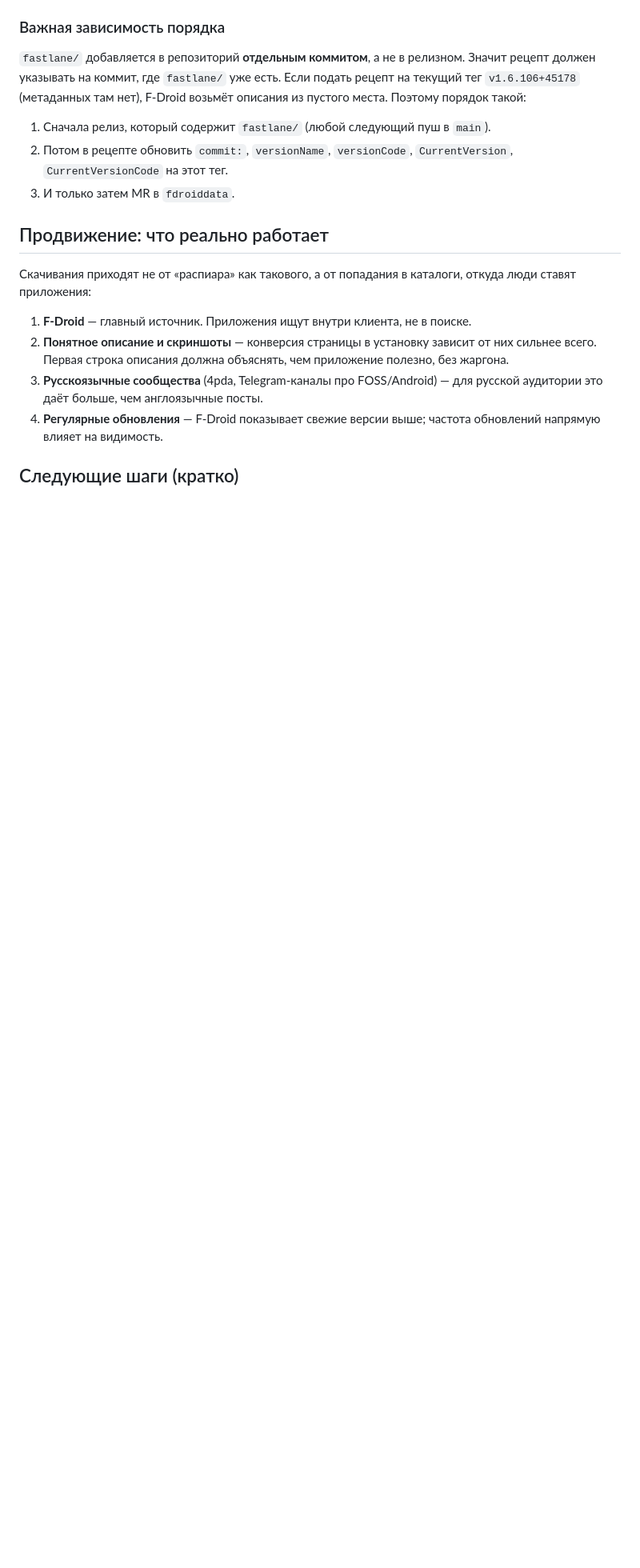
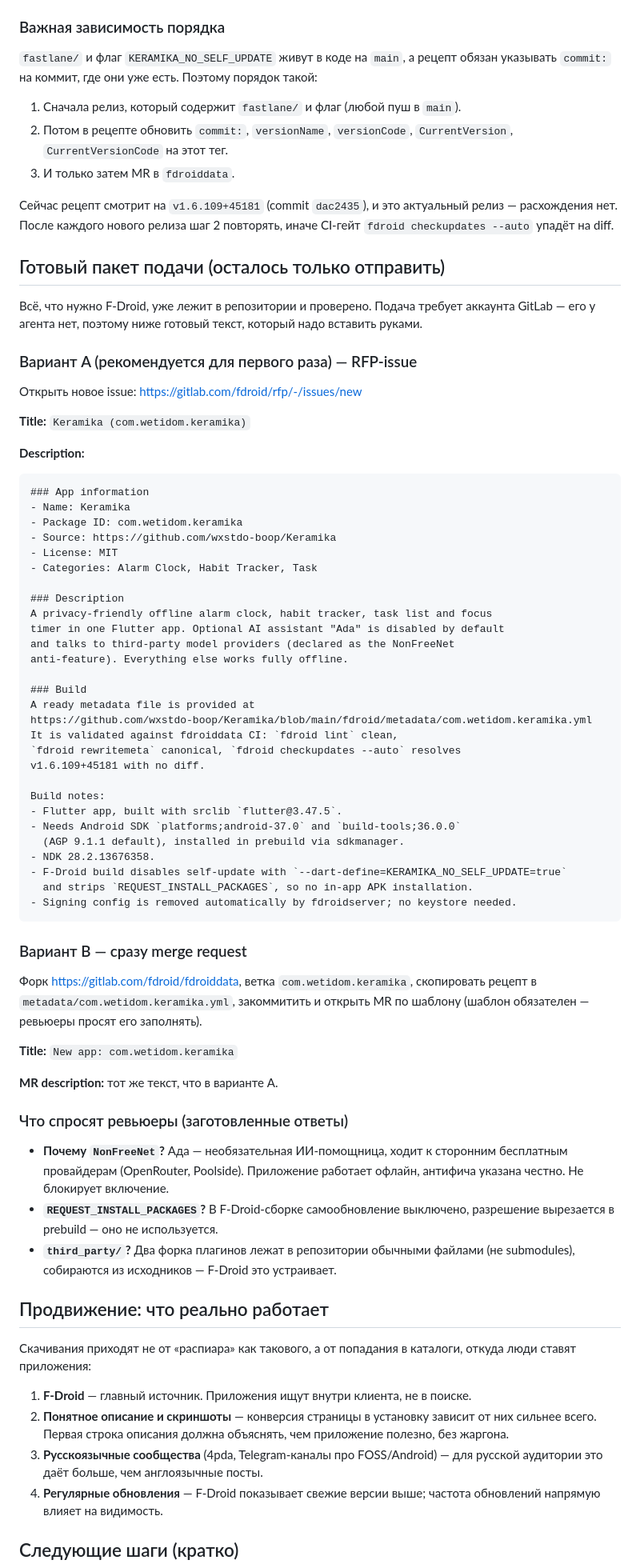
Before and after one commit to wxstdo-boop/Keramika, a Markdown page: docs/publishing-fdroid.md, the part around the change. Shown at 80% size. Drawn GitHub-style; blank space fills up the shorter version.

Commit message:
docs: актуальная версия рецепта + готовый пакет подачи в F-Droid (RFP/MR)

````diff
--- a/docs/publishing-fdroid.md
+++ b/docs/publishing-fdroid.md
@@ -138,15 +138,82 @@ Codeberg) со ссылкой на APK-релиз. Лимит на APK — 30 М
 
 ### Важная зависимость порядка
 
-`fastlane/` добавляется в репозиторий **отдельным коммитом**, а не в релизном.
-Значит рецепт должен указывать на коммит, где `fastlane/` уже есть. Если
-подать рецепт на текущий тег `v1.6.106+45178` (метаданных там нет), F-Droid
-возьмёт описания из пустого места. Поэтому порядок такой:
+`fastlane/` и флаг `KERAMIKA_NO_SELF_UPDATE` живут в коде на `main`, а рецепт
+обязан указывать `commit:` на коммит, где они уже есть. Поэтому порядок такой:
 
-1. Сначала релиз, который содержит `fastlane/` (любой следующий пуш в `main`).
+1. Сначала релиз, который содержит `fastlane/` и флаг (любой пуш в `main`).
 2. Потом в рецепте обновить `commit:`, `versionName`, `versionCode`,
    `CurrentVersion`, `CurrentVersionCode` на этот тег.
 3. И только затем MR в `fdroiddata`.
+
+Сейчас рецепт смотрит на `v1.6.109+45181` (commit `dac2435`), и это
+актуальный релиз — расхождения нет. После каждого нового релиза шаг 2
+повторять, иначе CI-гейт `fdroid checkupdates --auto` упадёт на diff.
+
+## Готовый пакет подачи (осталось только отправить)
+
+Всё, что нужно F-Droid, уже лежит в репозитории и проверено. Подача требует
+аккаунта GitLab — его у агента нет, поэтому ниже готовый текст, который надо
+вставить руками.
+
+### Вариант A (рекомендуется для первого раза) — RFP-issue
+
+Открыть новое issue: https://gitlab.com/fdroid/rfp/-/issues/new
+
+**Title:** `Keramika (com.wetidom.keramika)`
+
+**Description:**
+
+```markdown
+### App information
+- Name: Keramika
+- Package ID: com.wetidom.keramika
+- Source: https://github.com/wxstdo-boop/Keramika
+- License: MIT
+- Categories: Alarm Clock, Habit Tracker, Task
+
+### Description
+A privacy-friendly offline alarm clock, habit tracker, task list and focus
+timer in one Flutter app. Optional AI assistant "Ada" is disabled by default
+and talks to third-party model providers (declared as the NonFreeNet
+anti-feature). Everything else works fully offline.
+
+### Build
+A ready metadata file is provided at
+https://github.com/wxstdo-boop/Keramika/blob/main/fdroid/metadata/com.wetidom.keramika.yml
+It is validated against fdroiddata CI: `fdroid lint` clean,
+`fdroid rewritemeta` canonical, `fdroid checkupdates --auto` resolves
+v1.6.109+45181 with no diff.
+
+Build notes:
+- Flutter app, built with srclib `flutter@3.47.5`.
+- Needs Android SDK `platforms;android-37.0` and `build-tools;36.0.0`
+  (AGP 9.1.1 default), installed in prebuild via sdkmanager.
+- NDK 28.2.13676358.
+- F-Droid build disables self-update with `--dart-define=KERAMIKA_NO_SELF_UPDATE=true`
+  and strips `REQUEST_INSTALL_PACKAGES`, so no in-app APK installation.
+- Signing config is removed automatically by fdroidserver; no keystore needed.
+```
+
+### Вариант B — сразу merge request
+
+Форк https://gitlab.com/fdroid/fdroiddata, ветка `com.wetidom.keramika`,
+скопировать рецепт в `metadata/com.wetidom.keramika.yml`, закоммитить и открыть
+MR по шаблону (шаблон обязателен — ревьюеры просят его заполнять).
+
+**Title:** `New app: com.wetidom.keramika`
+
+**MR description:** тот же текст, что в варианте A.
+
+### Что спросят ревьюеры (заготовленные ответы)
+
+- **Почему `NonFreeNet`?** Ада — необязательная ИИ-помощница, ходит к
+  сторонним бесплатным провайдерам (OpenRouter, Poolside). Приложение работает
+  офлайн, антифича указана честно. Не блокирует включение.
+- **`REQUEST_INSTALL_PACKAGES`?** В F-Droid-сборке самообновление выключено,
+  разрешение вырезается в prebuild — оно не используется.
+- **`third_party/`?** Два форка плагинов лежат в репозитории обычными файлами
+  (не submodules), собираются из исходников — F-Droid это устраивает.
 
 ## Продвижение: что реально работает
 
````
Also changed, not shown: AGENTS.md (+1 -1 lines).
